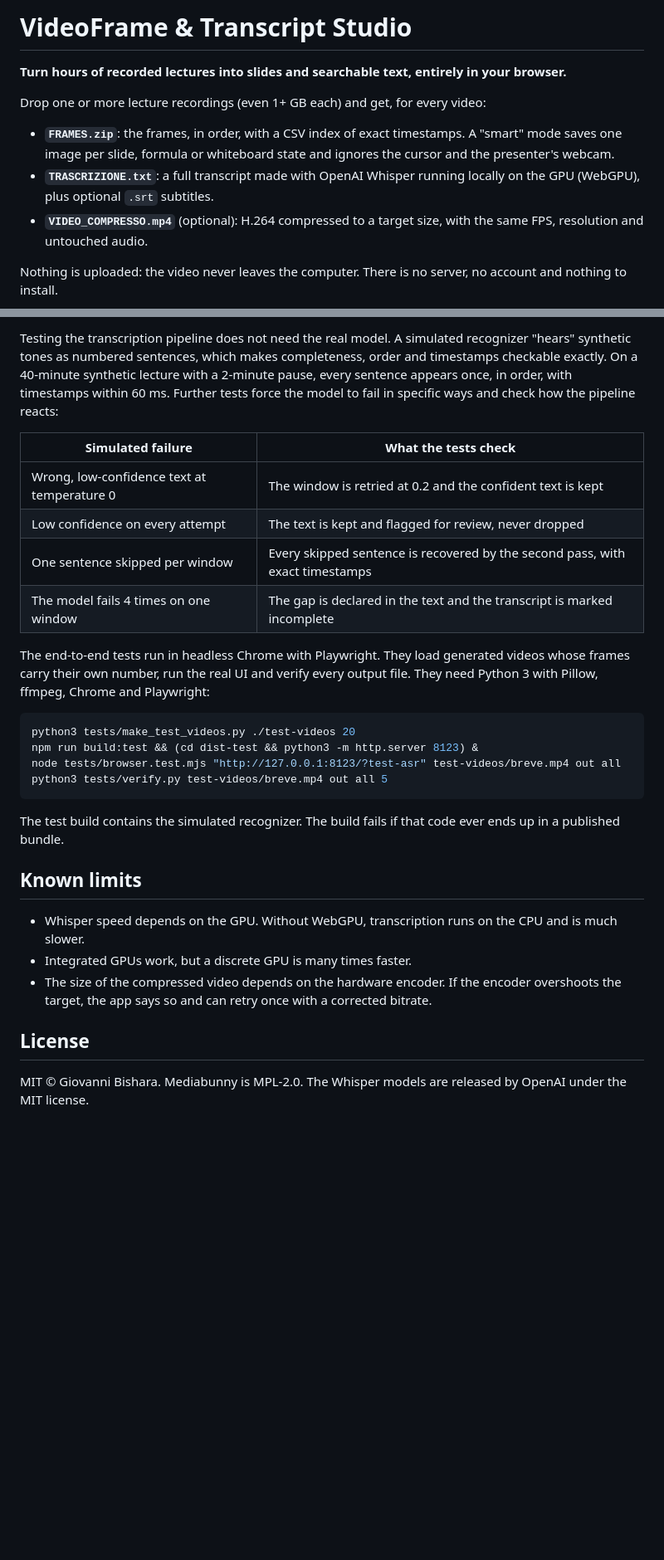
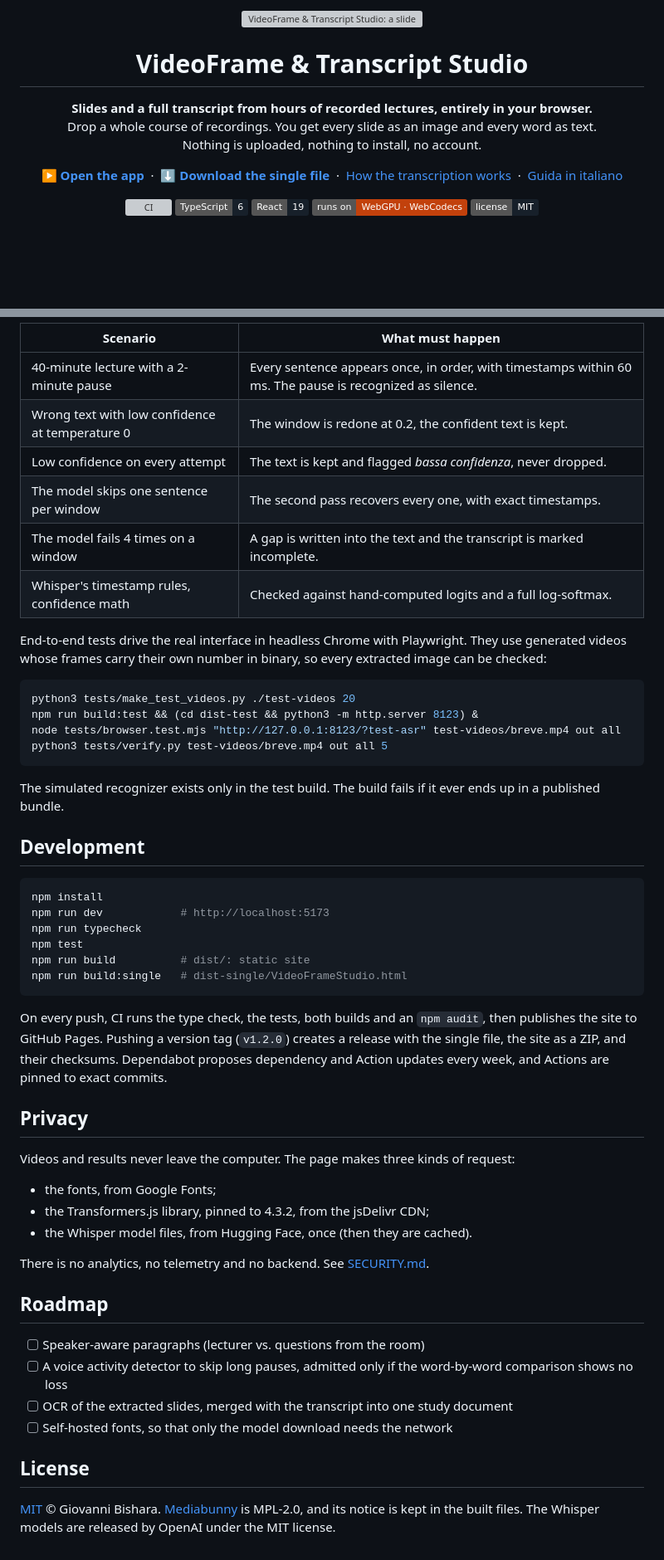
Before and after one commit to GiovanniBishara/VideoFrameStudio, a Markdown page: README.md, 2 parts joined by grey strips. Shown at 83% size. Rendered like a GitHub page; badges without logos; blank space fills up the shorter version; grey boxes are pictures that could not be loaded.

````diff
--- a/README.md
+++ b/README.md
@@ -1,12 +1,30 @@
-# VideoFrame & Transcript Studio
+<p align="center">
+  <img src="assets/icon.svg" width="84" alt="VideoFrame & Transcript Studio: a slide with a red recording dot above two lines of transcript">
+</p>
 
-**Turn hours of recorded lectures into slides and searchable text, entirely in your browser.**
+<h1 align="center">VideoFrame &amp; Transcript Studio</h1>
 
-Drop one or more lecture recordings (even 1+ GB each) and get, for every video:
+<p align="center">
+  <b>Slides and a full transcript from hours of recorded lectures, entirely in your browser.</b><br>
+  Drop a whole course of recordings. You get every slide as an image and every word as text.<br>
+  Nothing is uploaded, nothing to install, no account.
+</p>
 
-- **`FRAMES.zip`**: the frames, in order, with a CSV index of exact timestamps. A "smart" mode saves one image per slide, formula or whiteboard state and ignores the cursor and the presenter's webcam.
-- **`TRASCRIZIONE.txt`**: a full transcript made with OpenAI Whisper running locally on the GPU (WebGPU), plus optional `.srt` subtitles.
-- **`VIDEO_COMPRESSO.mp4`** (optional): H.264 compressed to a target size, with the same FPS, resolution and untouched audio.
+<p align="center">
+  <a href="https://giovannibishara.github.io/VideoFrameStudio/"><b>▶ Open the app</b></a>
+  &nbsp;·&nbsp;
+  <a href="https://github.com/GiovanniBishara/VideoFrameStudio/releases/latest"><b>⬇ Download the single file</b></a>
+  &nbsp;·&nbsp;
+  <a href="#how-the-transcription-works">How the transcription works</a>
+  &nbsp;·&nbsp;
+  <a href="LEGGIMI.md">Guida in italiano</a>
+</p>
 
-Nothing is uploaded: the video never leaves the computer. There is no server, no account and nothing to install.
+<p align="center">
+  <a href="https://github.com/GiovanniBishara/VideoFrameStudio/actions/workflows/ci.yml"><img src="https://github.com/GiovanniBishara/VideoFrameStudio/actions/workflows/ci.yml/badge.svg" alt="CI"></a>
+  <img src="https://img.shields.io/badge/TypeScript-6-17202a" alt="TypeScript 6">
+  <img src="https://img.shields.io/badge/React-19-17202a" alt="React 19">
+  <img src="https://img.shields.io/badge/runs%20on-WebGPU%20%C2%B7%20WebCodecs-c2410c" alt="Runs on WebGPU and WebCodecs">
+  <img src="https://img.shields.io/badge/license-MIT-17202a" alt="MIT">
+</p>
 
@@ -107,14 +143,14 @@ The unit tests cover:
 
-Testing the transcription pipeline does not need the real model. A simulated recognizer "hears" synthetic tones as numbered sentences, which makes completeness, order and timestamps checkable exactly. On a 40-minute synthetic lecture with a 2-minute pause, every sentence appears once, in order, with timestamps within 60 ms. Further tests force the model to fail in specific ways and check how the pipeline reacts:
+| Scenario | What must happen |
+| --- | --- |
+| 40-minute lecture with a 2-minute pause | Every sentence appears once, in order, with timestamps within 60 ms. The pause is recognized as silence. |
+| Wrong text with low confidence at temperature 0 | The window is redone at 0.2, the confident text is kept. |
+| Low confidence on every attempt | The text is kept and flagged *bassa confidenza*, never dropped. |
+| The model skips one sentence per window | The second pass recovers every one, with exact timestamps. |
+| The model fails 4 times on a window | A gap is written into the text and the transcript is marked incomplete. |
+| Whisper's timestamp rules, confidence math | Checked against hand-computed logits and a full log-softmax. |
 
-| Simulated failure | What the tests check |
-|---|---|
-| Wrong, low-confidence text at temperature 0 | The window is retried at 0.2 and the confident text is kept |
-| Low confidence on every attempt | The text is kept and flagged for review, never dropped |
-| One sentence skipped per window | Every skipped sentence is recovered by the second pass, with exact timestamps |
-| The model fails 4 times on one window | The gap is declared in the text and the transcript is marked incomplete |
-
-The end-to-end tests run in headless Chrome with Playwright. They load generated videos whose frames carry their own number, run the real UI and verify every output file. They need Python 3 with Pillow, ffmpeg, Chrome and Playwright:
+End-to-end tests drive the real interface in headless Chrome with Playwright. They use generated videos whose frames carry their own number in binary, so every extracted image can be checked:
 
 ```bash
 python3 tests/make_test_videos.py ./test-videos 20
@@ -123,14 +159,37 @@ node tests/browser.test.mjs "http://127.0.0.1:8123/?test-asr" test-videos/breve.
 python3 tests/verify.py test-videos/breve.mp4 out all 5
 ```
 
-The test build contains the simulated recognizer. The build fails if that code ever ends up in a published bundle.
+The simulated recognizer exists only in the test build. The build fails if it ever ends up in a published bundle.
 
-## Known limits
+## Development
 
-- Whisper speed depends on the GPU. Without WebGPU, transcription runs on the CPU and is much slower.
-- Integrated GPUs work, but a discrete GPU is many times faster.
-- The size of the compressed video depends on the hardware encoder. If the encoder overshoots the target, the app says so and can retry once with a corrected bitrate.
+```bash
+npm install
+npm run dev            # http://localhost:5173
+npm run typecheck
+npm test
+npm run build          # dist/: static site
+npm run build:single   # dist-single/VideoFrameStudio.html
+```
+
+On every push, CI runs the type check, the tests, both builds and an `npm audit`, then publishes the site to GitHub Pages. Pushing a version tag (`v1.2.0`) creates a release with the single file, the site as a ZIP, and their checksums. Dependabot proposes dependency and Action updates every week, and Actions are pinned to exact commits.
+
+## Privacy
+
+Videos and results never leave the computer. The page makes three kinds of request:
+- the fonts, from Google Fonts;
+- the Transformers.js library, pinned to 4.3.2, from the jsDelivr CDN;
+- the Whisper model files, from Hugging Face, once (then they are cached).
+
+There is no analytics, no telemetry and no backend. See [SECURITY.md](SECURITY.md).
+
+## Roadmap
+
+- [ ] Speaker-aware paragraphs (lecturer vs. questions from the room)
+- [ ] A voice activity detector to skip long pauses, admitted only if the word-by-word comparison shows no loss
+- [ ] OCR of the extracted slides, merged with the transcript into one study document
+- [ ] Self-hosted fonts, so that only the model download needs the network
 
 ## License
 
-MIT © Giovanni Bishara. Mediabunny is MPL-2.0. The Whisper models are released by OpenAI under the MIT license.
+[MIT](LICENSE) © Giovanni Bishara. [Mediabunny](https://github.com/Vanilagy/mediabunny) is MPL-2.0, and its notice is kept in the built files. The Whisper models are released by OpenAI under the MIT license.
````
Also changed, not shown: other parts of README.md (+83 -65 lines), CHANGELOG.md (added, +44 -0 lines), LEGGIMI.md (renamed from docs/README.it.md, +15 -9 lines), SECURITY.md (added, +57 -0 lines), docs/release-notes.md (added, +33 -0 lines), assets/icon.png (added), docs/demo.gif (added), docs/social-preview.png (added), 7 other files.
